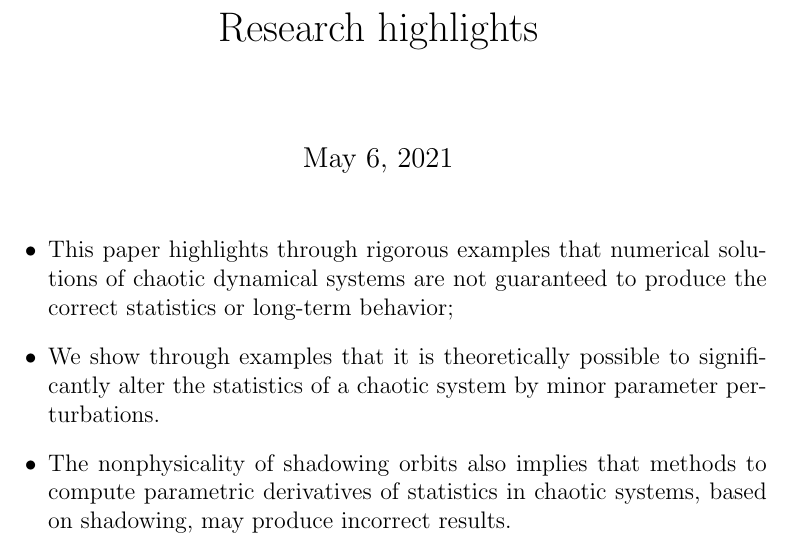
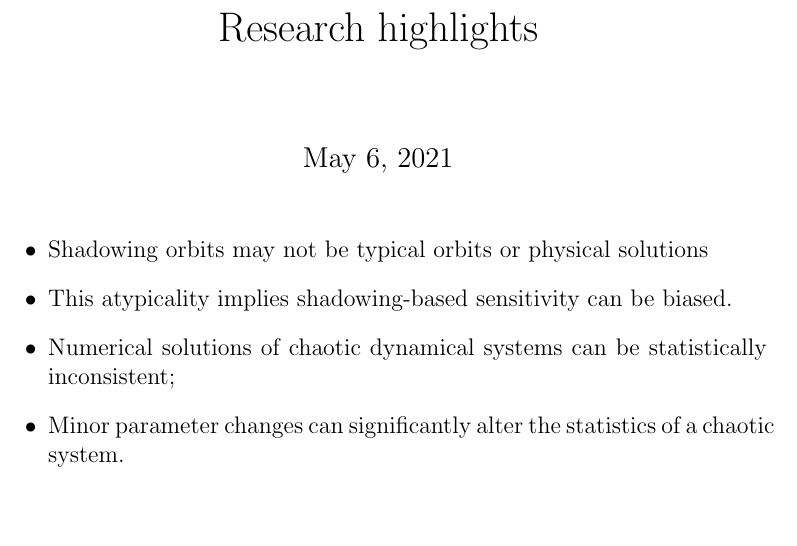
Before and after one commit to ni-sha-c/shadowing, a LaTeX document (highlights.tex): part of the page, cut so that both start at the same text, the shorter picture padded with empty space. Compiled offline with pdfLaTeX.

Commit message:
highlights modify and change supp to appendix

```diff
--- a/highlights.tex
+++ b/highlights.tex
@@ -3,8 +3,11 @@
 \begin{document}
 \maketitle
 \begin{itemize}
-\item This paper highlights through rigorous examples that numerical solutions of chaotic dynamical systems are not guaranteed to produce the correct statistics or long-term behavior;
-\item We show through examples that it is theoretically possible to significantly alter the statistics of a chaotic system by minor parameter perturbations.
-\item The nonphysicality of shadowing orbits also implies that methods to compute parametric derivatives of statistics in chaotic systems, based on shadowing, may produce incorrect results.
+\item Shadowing orbits may not be typical orbits or physical solutions
+\item This atypicality implies shadowing-based sensitivity can be biased.
+\item Numerical solutions of chaotic dynamical systems can be statistically inconsistent;
+\item Minor parameter changes can significantly alter the statistics of a chaotic system.
+
+
 \end{itemize}
 \end{document}
```
Also changed, not shown: main_els.tex (+3 -2 lines).
